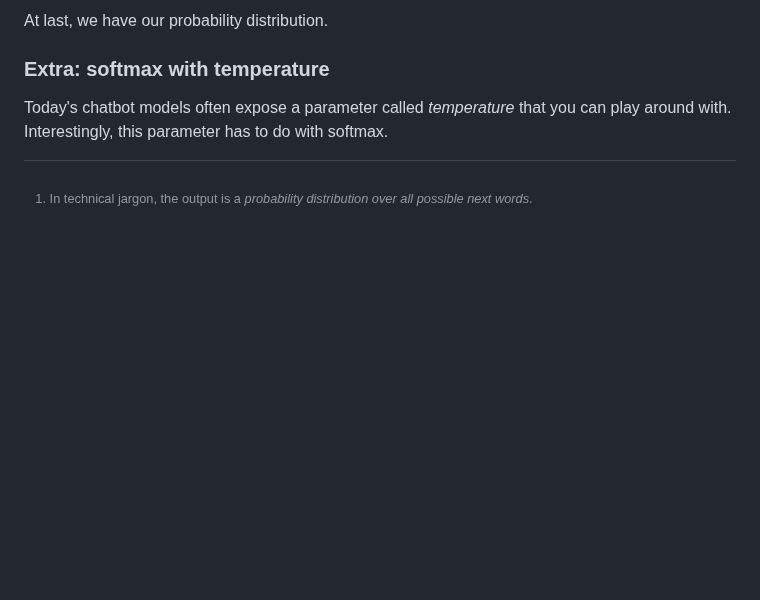
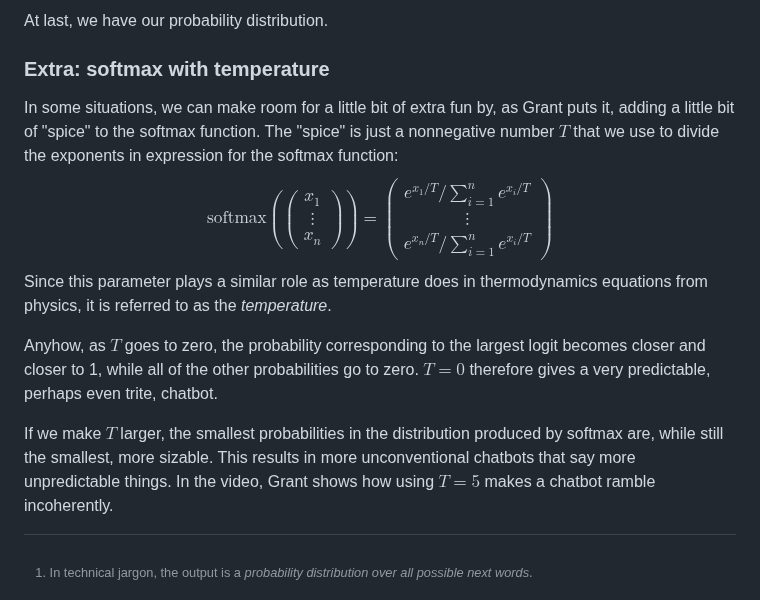
Before and after one commit to rossgk2/3b1b_aiml, a Markdown page: source/Transformers, the tech behind LLMs.md, the part around the change. GitHub-like rendering; blank space fills up the shorter version.

```diff
--- a/source/Transformers, the tech behind LLMs.md
+++ b/source/Transformers, the tech behind LLMs.md
@@ -273,4 +273,14 @@ At last, we have our probability distribution.
 
 ### Extra: softmax with temperature
 
-Today's chatbot models often expose a parameter called *temperature* that you can play around with. Interestingly, this parameter has to do with softmax.
+In some situations, we can make room for a little bit of extra fun by, as Grant puts it, adding a little bit of "spice" to the softmax function. The "spice" is just a nonnegative number $T$ that we use to divide the exponents in expression for the softmax function:
+$$
+\text{softmax} \left( \begin{pmatrix} x_1 \\ \vdots \\ x_n \end{pmatrix} \right)
+=
+\begin{pmatrix} e^{x_1/T}/\sum_{i = 1}^n e^{x_i/T} \\ \vdots \\ e^{x_n/T}/\sum_{i = 1}^n e^{x_i/T} \end{pmatrix}
+$$
+Since this parameter plays a similar role as temperature does in thermodynamics equations from physics, it is referred to as the *temperature*.
+
+Anyhow, as $T$ goes to zero, the probability corresponding to the largest logit becomes closer and closer to 1, while all of the other probabilities go to zero. $T = 0$ therefore gives a very predictable, perhaps even trite, chatbot.
+
+If we make $T$ larger, the smallest probabilities in the distribution produced by softmax are, while still the smallest, more sizable. This results in more unconventional chatbots that say more unpredictable things. In the video, Grant shows how using $T = 5$ makes a chatbot ramble incoherently.
```
